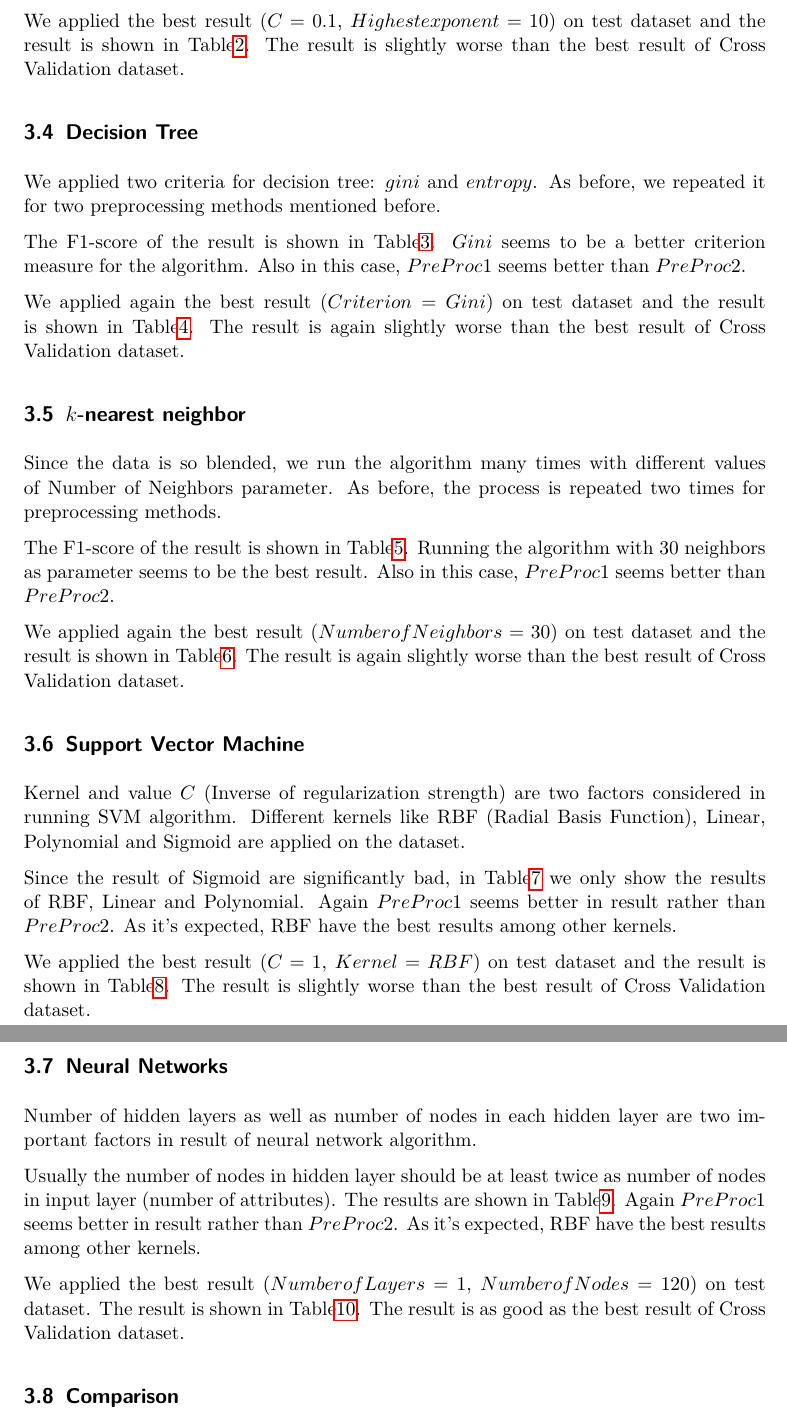
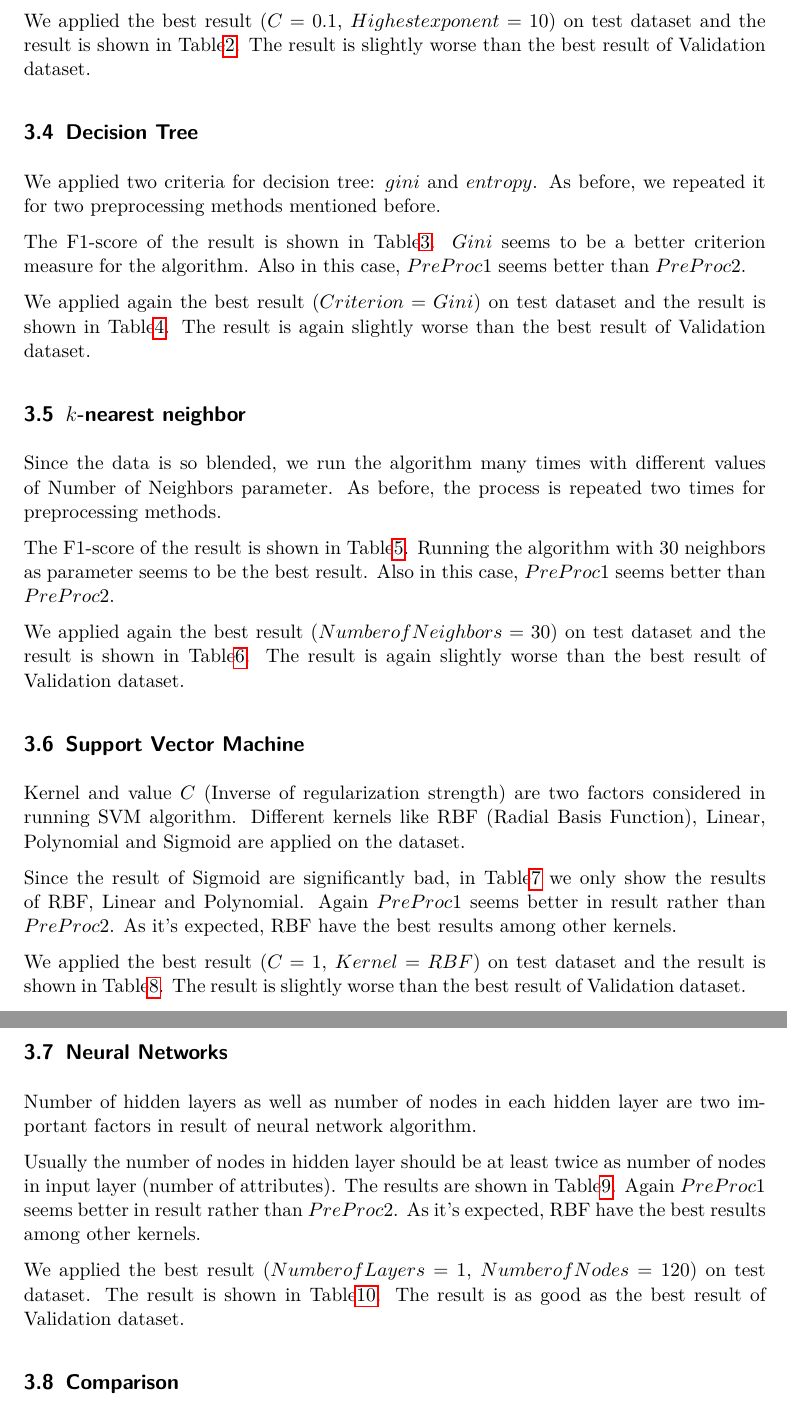
Before and after one commit to drossegger/ml-ex1, a LaTeX paper (doc/src/report2/document.tex, which reads doc/src/report2/db1.tex): two parts of pages 6 and 7 of 19, joined at a grey line, cut so that both start at the same text. Compiled offline with pdfLaTeX; an older LaTeX class or package is replaced by its successor.

Commit message:
adding reference, typo correction

```diff
--- a/doc/src/report2/db1.tex
+++ b/doc/src/report2/db1.tex
@@ -19,7 +19,7 @@ We applied different values of the parameter $C$ (Inverse of regularization stre
 The F1-score of the result is shown in Table\ref{ds1:table:logisticregression}. As it's shown in Table\ref{ds1:table:logisticregression}, changing the parameter $C$ doesn't cause any significant difference in results while $0.1$ seems to be slightly better. Also while $PreProc1$ seems better in result in some records, $PreProc2$ seems to be more stable and indifference against changing the highest exponent.
 
 
-We applied the best result ($C=0.1$, $Highest exponent=10$) on test dataset and the result is shown in Table\ref{ds1:table:logisticregression-test}. The result is slightly worse than the best result of Cross Validation dataset.
+We applied the best result ($C=0.1$, $Highest exponent=10$) on test dataset and the result is shown in Table\ref{ds1:table:logisticregression-test}. The result is slightly worse than the best result of Validation dataset.
 
 
 \subsection{Decision Tree}
@@ -27,28 +27,28 @@ We applied two criteria for decision tree: $gini$ and $entropy$. As before, we r
 
 The F1-score of the result is shown in Table\ref{ds1:table:decisiontree}. $Gini$ seems to be a better criterion measure for the algorithm. Also in this case, $PreProc1$ seems better than $PreProc2$.
 
-We applied again the best result ($Criterion=Gini$) on test dataset and the result is shown in Table\ref{ds1:table:decisiontree-test}. The result is again slightly worse than the best result of Cross Validation dataset.
+We applied again the best result ($Criterion=Gini$) on test dataset and the result is shown in Table\ref{ds1:table:decisiontree-test}. The result is again slightly worse than the best result of Validation dataset.
 
 \subsection{$k$-nearest neighbor}
 Since the data is so blended, we run the algorithm many times with different values of Number of Neighbors parameter. As before, the process is repeated two times for preprocessing methods.
 
 The F1-score of the result is shown in Table\ref{ds1:table:knn}. Running the algorithm with $30$ neighbors as parameter seems to be the best result. Also in this case, $PreProc1$ seems better than $PreProc2$.
 
-We applied again the best result ($Number of Neighbors=30$) on test dataset and the result is shown in Table\ref{ds1:table:knn-test}. The result is again slightly worse than the best result of Cross Validation dataset.
+We applied again the best result ($Number of Neighbors=30$) on test dataset and the result is shown in Table\ref{ds1:table:knn-test}. The result is again slightly worse than the best result of Validation dataset.
 
 \subsection{Support Vector Machine}
 Kernel and value $C$ (Inverse of regularization strength) are two factors considered in running SVM algorithm. Different kernels like RBF (Radial Basis Function), Linear, Polynomial and Sigmoid are applied on the dataset.
 
 Since the result of Sigmoid are significantly bad, in Table\ref{ds1:table:svm} we only show the results of RBF, Linear and Polynomial. Again $PreProc1$ seems better in result rather than $PreProc2$. As it's expected, RBF have the best results among other kernels.
 
-We applied the best result ($C=1$, $Kernel=RBF$) on test dataset and the result is shown in Table\ref{ds1:table:svm-test}. The result is slightly worse than the best result of Cross Validation dataset.
+We applied the best result ($C=1$, $Kernel=RBF$) on test dataset and the result is shown in Table\ref{ds1:table:svm-test}. The result is slightly worse than the best result of Validation dataset.
 
 \subsection{Neural Networks}
 Number of hidden layers as well as number of nodes in each hidden layer are two important factors in result of neural network algorithm.
 
 Usually the number of nodes in hidden layer should be at least twice as number of nodes in input layer (number of attributes). The results are shown in Table\ref{ds1:table:nn}. Again $PreProc1$ seems better in result rather than $PreProc2$. As it's expected, RBF have the best results among other kernels.
 
-We applied the best result ($Number of Layers=1$, $Number of Nodes=120$) on test dataset. The result is shown in Table\ref{ds1:table:nn-test}. The result is as good as the best result of Cross Validation dataset.
+We applied the best result ($Number of Layers=1$, $Number of Nodes=120$) on test dataset. The result is shown in Table\ref{ds1:table:nn-test}. The result is as good as the best result of Validation dataset.
 
 \subsection{Comparison}
 Table\ref{ds1:table:comparison} compares the between best run of each algorithm on Test dataset based on the value of precision, recall, F1-score, learning time and prediction time.
```
Also changed, not shown: doc/src/report2/db1.tex (4 more changed lines).
